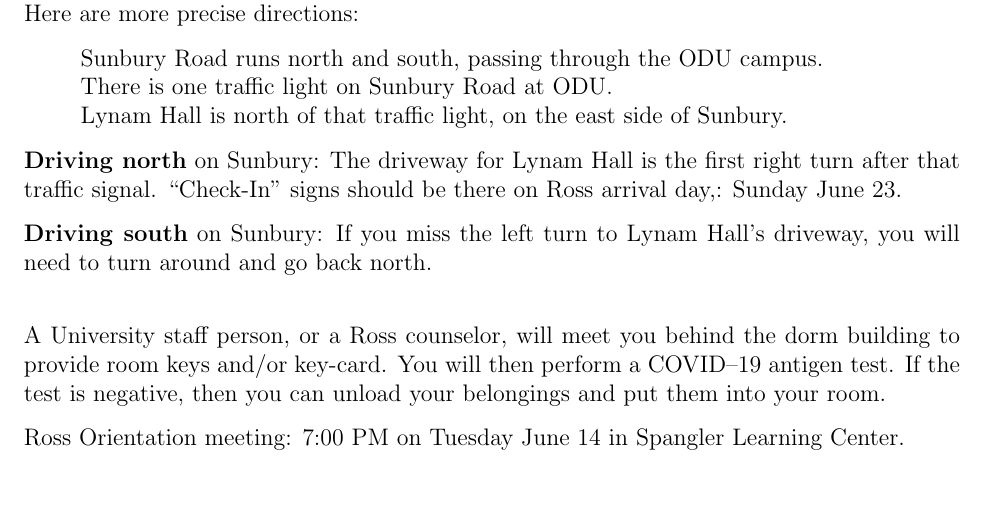
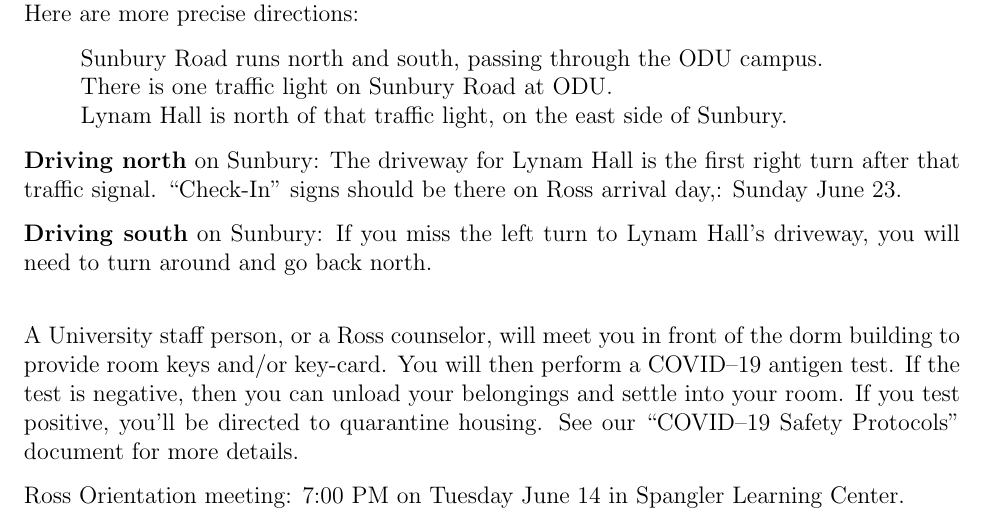
Before and after one commit to rossprogram/materials, a LaTeX document (driving-directions-ohio.tex): part of the page, cut so that both start at the same text, the shorter picture padded with empty space. Compiled offline with pdfLaTeX.

Commit message:
common covid text

```diff
--- a/driving-directions-ohio.tex
+++ b/driving-directions-ohio.tex
@@ -24,10 +24,7 @@
 
  {\bf Driving south} on Sunbury: If you miss the left turn to \dormname's driveway,  you will need to turn around and go back north.\\
 
-A University staff person, or a Ross counselor, will meet you behind
-the dorm building to provide room keys and/or key-card.  You will then
-perform a COVID--19 antigen test.  If the test is negative, then you
-can unload your belongings and put them into your room.
+A University staff person, or a Ross counselor, will meet you in front of the dorm building to provide room keys and/or key-card.  You will then perform a COVID--19 antigen test.  If the test is negative, then you can unload your belongings and settle into your room. If you test positive, you'll be directed to quarantine housing. See our ``COVID--19 Safety Protocols'' document for more details.
 
 Ross Orientation meeting:  7:00 PM on Tuesday June 14 in \orientationlocation.
 
```
